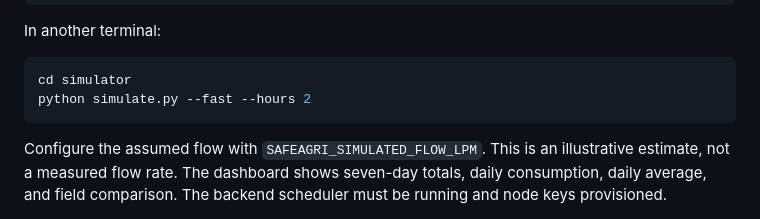
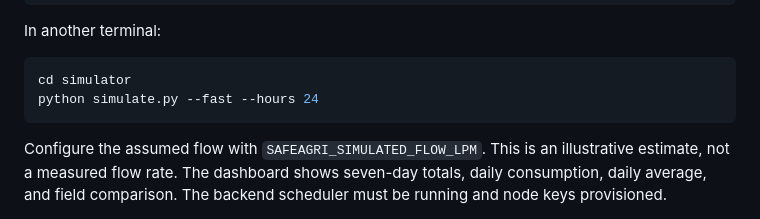
Before and after one commit to LameckM/safeagri-zm, a Markdown page: simulator/README.md, the part around the change. Drawn GitHub-style.

Commit message:
Allow enough accelerated simulation time for scheduled water events

````diff
--- a/simulator/README.md
+++ b/simulator/README.md
@@ -97,7 +97,7 @@ In another terminal:
 
 ```powershell
 cd simulator
-python simulate.py --fast --hours 2
+python simulate.py --fast --hours 24
 ```
 
 Configure the assumed flow with `SAFEAGRI_SIMULATED_FLOW_LPM`. This is an illustrative estimate, not a measured flow rate. The dashboard shows seven-day totals, daily consumption, daily average, and field comparison. The backend scheduler must be running and node keys provisioned.
````
